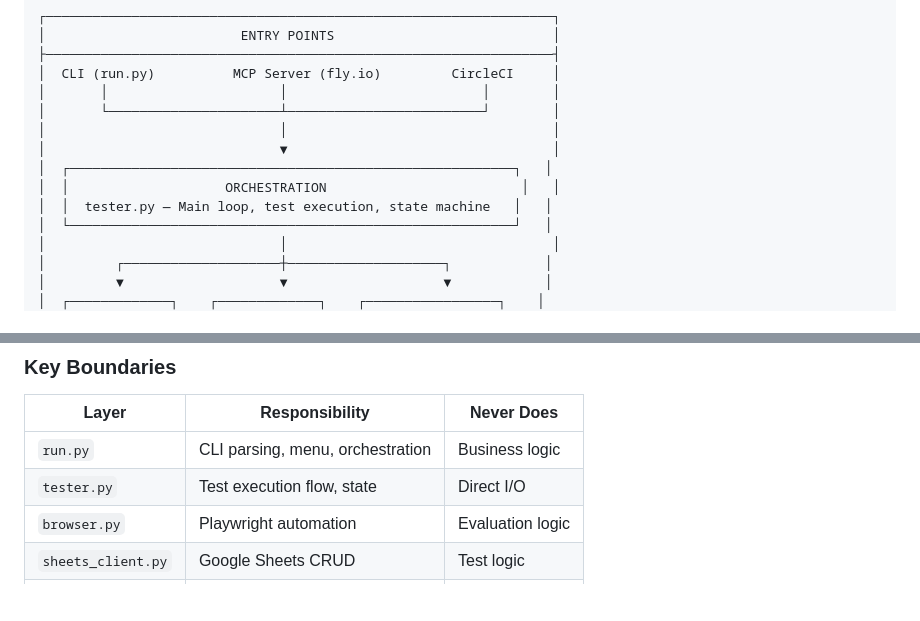
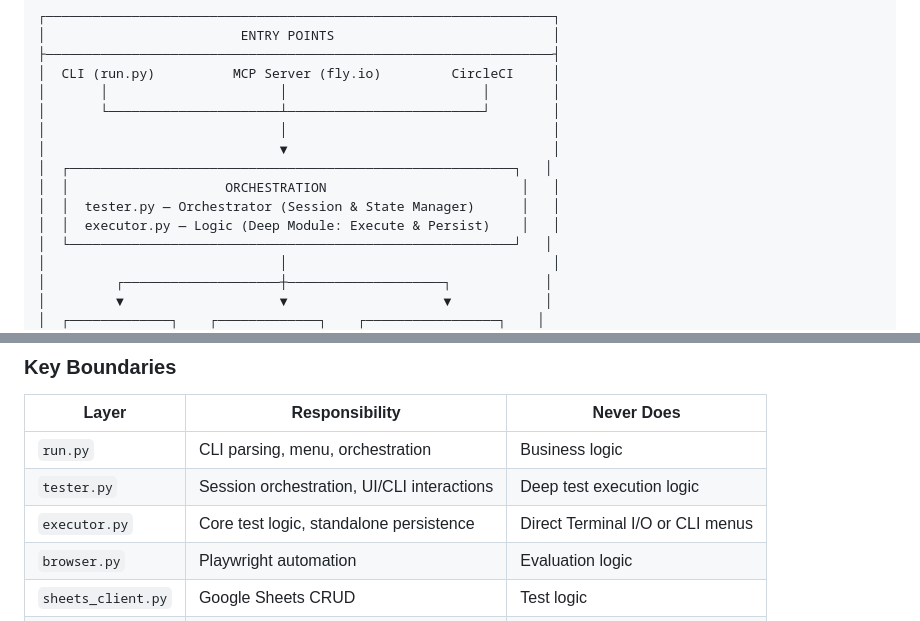
Before and after one commit to corradofrancolini/chatbot-tester, a Markdown page: CLAUDE.md, 2 parts joined by grey strips. GitHub-like rendering; blank space fills up the shorter version.

```diff
--- a/CLAUDE.md
+++ b/CLAUDE.md
@@ -29,7 +29,8 @@
 │                              ▼                                  │
 │  ┌─────────────────────────────────────────────────────────┐   │
 │  │                    ORCHESTRATION                         │   │
-│  │  tester.py — Main loop, test execution, state machine   │   │
+│  │  tester.py — Orchestrator (Session & State Manager)      │   │
+│  │  executor.py — Logic (Deep Module: Execute & Persist)    │   │
 │  └─────────────────────────────────────────────────────────┘   │
 │                              │                                  │
 │         ┌────────────────────┼────────────────────┐            │
@@ -60,7 +61,8 @@
 | Layer | Responsibility | Never Does |
 |-------|----------------|------------|
 | `run.py` | CLI parsing, menu, orchestration | Business logic |
-| `tester.py` | Test execution flow, state | Direct I/O |
+| `tester.py` | Session orchestration, UI/CLI interactions | Deep test execution logic |
+| `executor.py` | Core test logic, standalone persistence | Direct Terminal I/O or CLI menus |
 | `browser.py` | Playwright automation | Evaluation logic |
 | `sheets_client.py` | Google Sheets CRUD | Test logic |
 | `ollama_client.py` | AI evaluation | Persistence |
```
Also changed, not shown: other parts of CLAUDE.md (+23 -3 lines).
